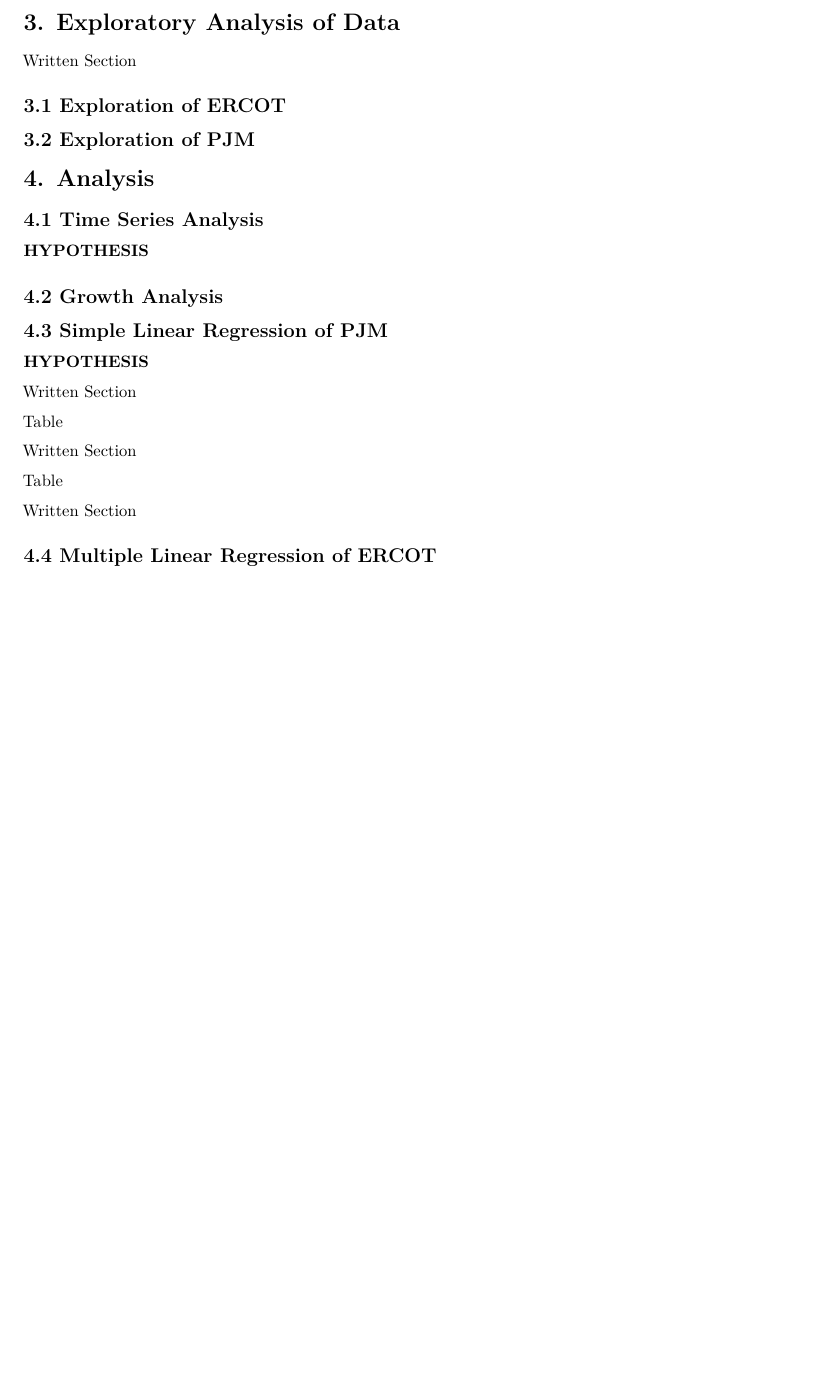
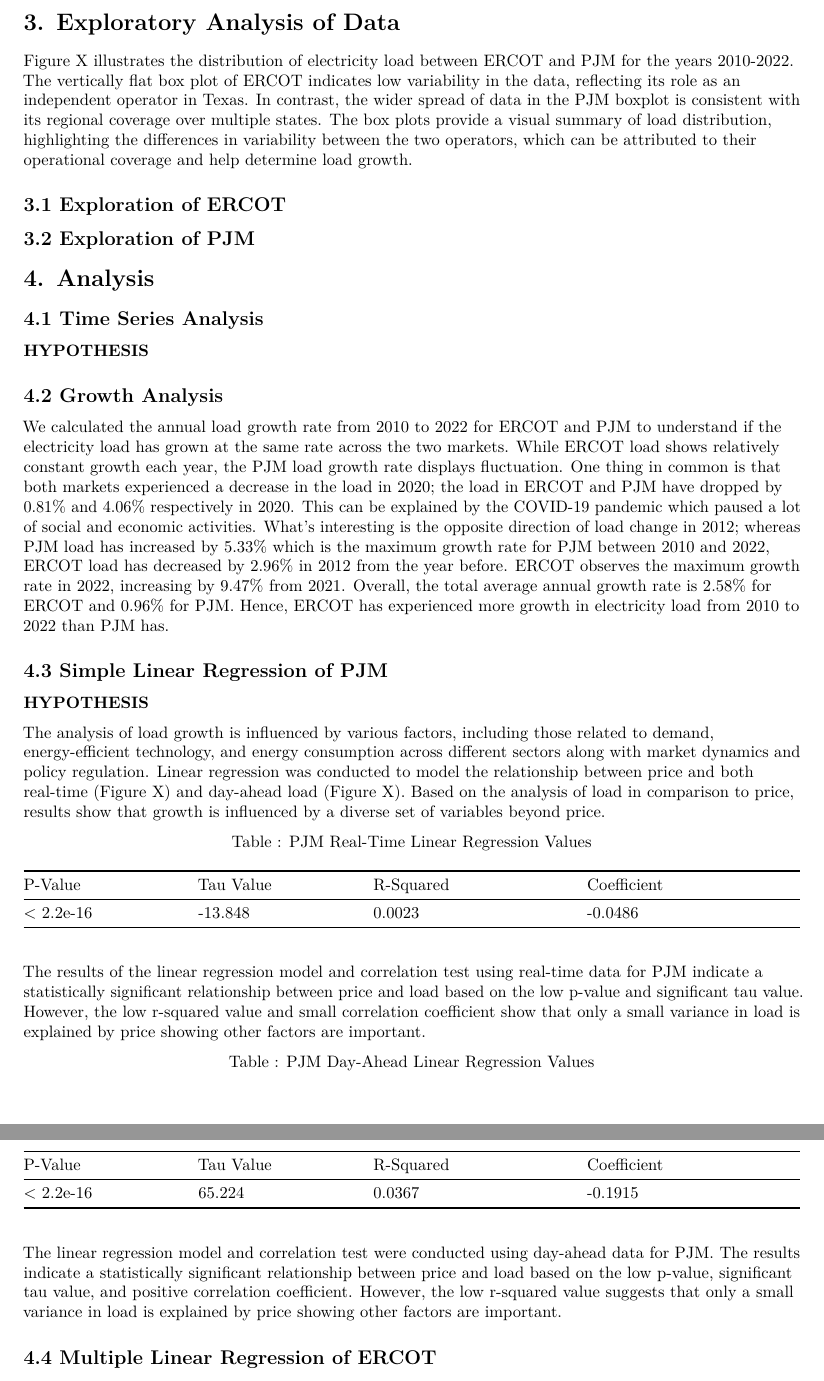
Before and after one commit to jazpritch/KarneiKogaWargoPritchett_ENV872_EDA_FinalProject, an R Markdown document (Project_Report_Final.Rmd): part of page 5 of 6 before the commit and two parts of pages 5 and 6 of 7 after it, the two joined at a grey line, cut so that both start at the same text, the shorter picture padded with empty space. Rendered offline with R 4.5, knitr and Pandoc, then LaTeX, with nearby package versions.

Commit message:
Inserting Written Sections

````diff
--- a/Project_Report_Final.Rmd
+++ b/Project_Report_Final.Rmd
@@ -127,7 +130,7 @@
 
 # 3. Exploratory Analysis of Data
 
-Written Section
+Figure X illustrates the distribution of electricity load between ERCOT and PJM for the years 2010-2022. The vertically flat box plot of ERCOT indicates low variability in the data, reflecting its role as an independent operator in Texas. In contrast, the wider spread of data in the PJM boxplot is consistent with its regional coverage over multiple states. The box plots provide a visual summary of load distribution, highlighting the differences in variability between the two operators, which can be attributed to their operational coverage and help determine load growth.
 
 ```{r Load Distribution Boxplot}
 
@@ -164,24 +180,42 @@
+```{r Total Growth PJM}
+```
+
+
+We calculated the annual load growth rate from 2010 to 2022 for ERCOT and PJM to understand if the electricity load has grown at the same rate across the two markets.
+While ERCOT load shows relatively constant growth each year, the PJM load growth rate displays fluctuation. One thing in common is that both markets experienced a decrease in the load in 2020; the load in ERCOT and PJM have dropped by 0.81% and 4.06% respectively in 2020. This can be explained by the COVID-19 pandemic which paused a lot of social and economic activities. What’s interesting is the opposite direction of load change in 2012; whereas PJM load has increased by 5.33% which is the maximum growth rate for PJM between 2010 and 2022, ERCOT load has decreased by 2.96% in 2012 from the year before. ERCOT observes the maximum growth rate in 2022, increasing by 9.47% from 2021. Overall, the total average annual growth rate is 2.58% for ERCOT and 0.96% for PJM. Hence, ERCOT has experienced more growth in electricity load from 2010 to 2022 than PJM has.
+
+
 ## 4.3 Simple Linear Regression of PJM
 
 **HYPOTHESIS**
 
-Written Section
+The analysis of load growth is influenced by various factors, including those related to demand, energy-efficient technology, and energy consumption across different sectors along with market dynamics and policy regulation. Linear regression was conducted to model the relationship between price and both real-time (Figure X) and day-ahead load (Figure X). Based on the analysis of load in comparison to price, results show that growth is influenced by a diverse set of variables beyond price.
 
 ```{r Linear Regression PJM Real-Time}
 
 ```
 
-Table
+\centering Table : PJM Real-Time Linear Regression Values \centering
 
-Written Section
+|   P-Value      |     Tau Value  |        R-Squared   |     Coefficient      |
+|:---------------|----------------|--------------------|----------------------|
+|   < 2.2e-16    |      -13.848   |          0.0023    |       -0.0486        |
+\raggedright
+
+The results of the linear regression model and correlation test using real-time data for PJM indicate a statistically significant relationship between price and load based on the low p-value and significant tau value. However, the low r-squared value and small correlation coefficient show that only a small variance in load is explained by price showing other factors are important.
 
 ```{r Linear Regression PJM Day- Ahead}
 
 ```
 
-Table
+\centering Table : PJM Day-Ahead Linear Regression Values \centering
 
-Written Section
+|   P-Value      |     Tau Value  |        R-Squared   |     Coefficient      |
+|:---------------|----------------|--------------------|----------------------|
+|   < 2.2e-16    |      65.224    |          0.0367    |       -0.1915        |
+\raggedright
+
+The linear regression model and correlation test were conducted using day-ahead data for PJM. The results indicate a statistically significant relationship between price and load based on the low p-value, significant tau value, and positive correlation coefficient. However, the low r-squared value suggests that only a small variance in load is explained by price showing other factors are important.
 
 ## 4.4 Multiple Linear Regression of ERCOT
 
````
Also changed, not shown: Project_Report_Final.pdf, Project_Report_Final.Rmd (24 more changed lines).
